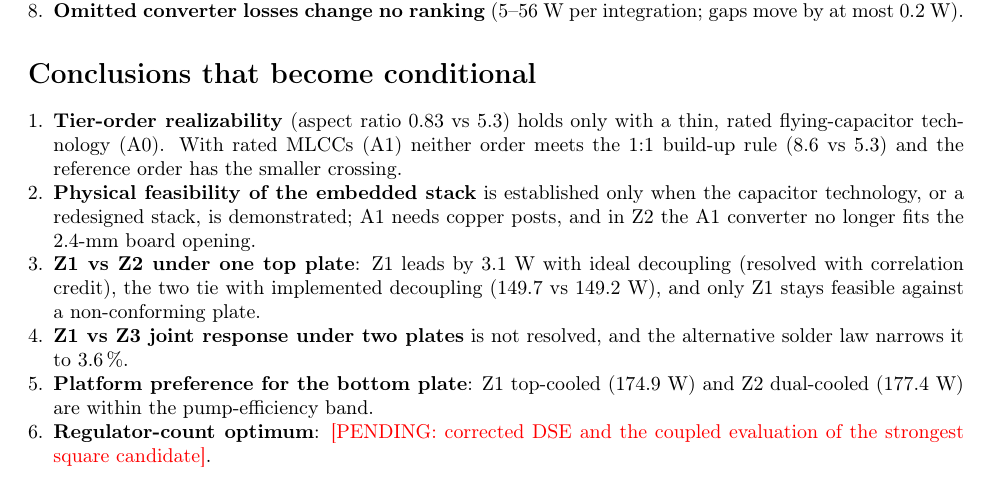
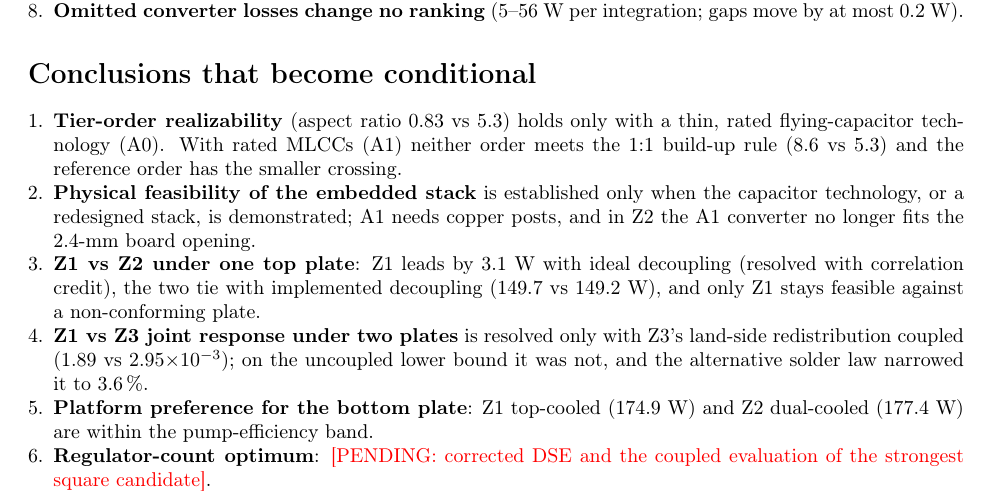
Before and after one commit to sabdel29/HVR_OPT, a LaTeX document (manuscript_v2/response/revision_notes.tex, which reads manuscript_v2/results_macros.tex): part of page 1 of 2, cut so that both start at the same text. Compiled offline with pdfLaTeX.

Commit message:
Stabilized local responses at the coupled Z3 land-side critical joints (A 14.6, B 2.95 x1e-3/cycle): cooling-B Z1 vs Z3 joint response now resolved; text and notes updated
Co-Authored-By: Claude Opus 5.5 <noreply@anthropic.com>

```diff
--- a/manuscript_v2/response/revision_notes.tex
+++ b/manuscript_v2/response/revision_notes.tex
@@ -53,8 +53,9 @@ converter no longer fits the 2.4-mm board opening.
 \item \textbf{Z1 vs Z2 under one top plate}: Z1 leads by \GapAZtwo~W with ideal decoupling
 (resolved with correlation credit), the two tie with implemented decoupling (\DecapPlossZone{} vs
 \SdecAZtwoPloss~W), and only Z1 stays feasible against a non-conforming plate.
-\item \textbf{Z1 vs Z3 joint response under two plates} is not resolved, and the alternative solder
-law narrows it to \SchubertGapB\,\%.
+\item \textbf{Z1 vs Z3 joint response under two plates} is resolved only with Z3's land-side
+redistribution coupled (\EpsBZone{} vs \EpsBZthree$\times10^{-3}$); on the uncoupled lower bound it was
+not, and the alternative solder law narrowed it to \SchubertGapB\,\%.
 \item \textbf{Platform preference for the bottom plate}: Z1 top-cooled (\PlatAZone~W) and Z2
 dual-cooled (\PlatBZtwo~W) are within the pump-efficiency band.
 \item \textbf{Regulator-count optimum}: \pending{corrected DSE and the coupled evaluation of the
--- a/manuscript_v2/results_macros.tex
+++ b/manuscript_v2/results_macros.tex
@@ -1284,7 +1284,7 @@
 \newcommand{\UAZthreeTmax}{1.87}
 \newcommand{\UAZthreeWarp}{9.92}
 \newcommand{\UAZthreeDu}{0.29}
-\newcommand{\UAZthreeEps}{0.27}
+\newcommand{\UAZthreeEps}{0.30}
 \newcommand{\UBZonePloss}{1.65}
 \newcommand{\UBZoneTmax}{3.05}
 \newcommand{\UBZoneWarp}{0.35}
@@ -1299,7 +1299,7 @@
 \newcommand{\UBZthreeTmax}{0.68}
 \newcommand{\UBZthreeWarp}{1.27}
 \newcommand{\UBZthreeDu}{0.10}
-\newcommand{\UBZthreeEps}{0.12}
+\newcommand{\UBZthreeEps}{0.15}
 \newcommand{\UrelZonePloss}{1.16}
 \newcommand{\UrelZoneTmax}{3.53}
 \newcommand{\UrelZoneWarp}{6.03}
@@ -1340,8 +1340,8 @@
 \newcommand{\ResAZoneZthreeDuRatio}{7.4}
 \newcommand{\ResAZoneZthreeDuRatioPaired}{11.8}
 \newcommand{\ResAZoneZthreeEps}{resolved}
-\newcommand{\ResAZoneZthreeEpsRatio}{17.4}
-\newcommand{\ResAZoneZthreeEpsRatioPaired}{17.4}
+\newcommand{\ResAZoneZthreeEpsRatio}{19.0}
+\newcommand{\ResAZoneZthreeEpsRatioPaired}{19.0}
 \newcommand{\ResBZtwoZonePloss}{resolved}
 \newcommand{\ResBZtwoZonePlossRatio}{9.7}
 \newcommand{\ResBZtwoZonePlossRatioPaired}{39.5}
@@ -1369,9 +1369,9 @@
 \newcommand{\ResBZthreeZoneDu}{resolved}
 \newcommand{\ResBZthreeZoneDuRatio}{8.4}
 \newcommand{\ResBZthreeZoneDuRatioPaired}{12.7}
-\newcommand{\ResBZthreeZoneEps}{not resolved}
-\newcommand{\ResBZthreeZoneEpsRatio}{1.7}
-\newcommand{\ResBZthreeZoneEpsRatioPaired}{1.7}
+\newcommand{\ResBZthreeZoneEps}{resolved}
+\newcommand{\ResBZthreeZoneEpsRatio}{3.6}
+\newcommand{\ResBZthreeZoneEpsRatioPaired}{3.6}
 \newcommand{\ResBZtwoZthreePloss}{resolved}
 \newcommand{\ResBZtwoZthreePlossRatio}{13.4}
 \newcommand{\ResBZtwoZthreePlossRatioPaired}{65.5}
@@ -1385,8 +1385,8 @@
 \newcommand{\ResBZtwoZthreeDuRatio}{2.2}
 \newcommand{\ResBZtwoZthreeDuRatioPaired}{16.7}
 \newcommand{\ResBZtwoZthreeEps}{resolved}
-\newcommand{\ResBZtwoZthreeEpsRatio}{6.8}
-\newcommand{\ResBZtwoZthreeEpsRatioPaired}{6.8}
+\newcommand{\ResBZtwoZthreeEpsRatio}{3.9}
+\newcommand{\ResBZtwoZthreeEpsRatioPaired}{3.9}
 \newcommand{\OmitLo}{5}
 \newcommand{\OmitNom}{23}
 \newcommand{\OmitHi}{56}
@@ -1496,14 +1496,14 @@
 \newcommand{\EpsFourAZone}{5.80}
 \newcommand{\EpsUAZtwo}{1.0}
 \newcommand{\EpsFourAZtwo}{8.03}
-\newcommand{\EpsAZthree}{13.48}
+\newcommand{\EpsAZthree}{14.61}
 \newcommand{\EpsUAZthree}{2.0}
 \newcommand{\EpsFourAZthree}{13.47}
 \newcommand{\EpsUBZone}{7.4}
 \newcommand{\EpsFourBZone}{2.08}
 \newcommand{\EpsUBZtwo}{3.3}
 \newcommand{\EpsFourBZtwo}{4.15}
-\newcommand{\EpsBZthree}{2.32}
+\newcommand{\EpsBZthree}{2.95}
 \newcommand{\EpsUBZthree}{5.2}
 \newcommand{\EpsFourBZthree}{2.52}
 \newcommand{\SolderStabA}{1.2}
@@ -1550,3 +1550,18 @@
 \newcommand{\IsoHotLandTermsZthree}{27.8}
 \newcommand{\PlossLbAZthree}{199.6}
 \newcommand{\PlossLbBZthree}{124.5}
+\newcommand{\FbPassOneAZtwoPloss}{170.0}
+\newcommand{\FbPassOneAZtwoTmax}{172.4}
+\newcommand{\FbPassOneAZtwoWarp}{96.6}
+\newcommand{\FbPassTwoAZtwoPloss}{178.4}
+\newcommand{\FbPassTwoAZtwoTmax}{192.4}
+\newcommand{\FbPassTwoAZtwoWarp}{107.0}
+\newcommand{\FbPassOneAZthreePloss}{227.7}
+\newcommand{\FbPassOneAZthreeTmax}{233.1}
+\newcommand{\FbPassOneAZthreeWarp}{75.2}
+\newcommand{\FbPassTwoAZthreePloss}{235.0}
+\newcommand{\FbPassTwoAZthreeTmax}{245.5}
+\newcommand{\FbPassTwoAZthreeWarp}{79.3}
+\newcommand{\FbPassThreeAZthreePloss}{236.8}
+\newcommand{\FbPassThreeAZthreeTmax}{248.7}
+\newcommand{\FbPassThreeAZthreeWarp}{80.4}
```
Also changed, not shown: manuscript_v2/sections/compare.tex (+4 -3 lines), manuscript_v2/sections/verification.tex (+2 -2 lines), manuscript_v2/tab_compare.tex (+1 -1 lines), manuscript_v2/tab_uncertainty.tex (+2 -2 lines), 2 other files.
